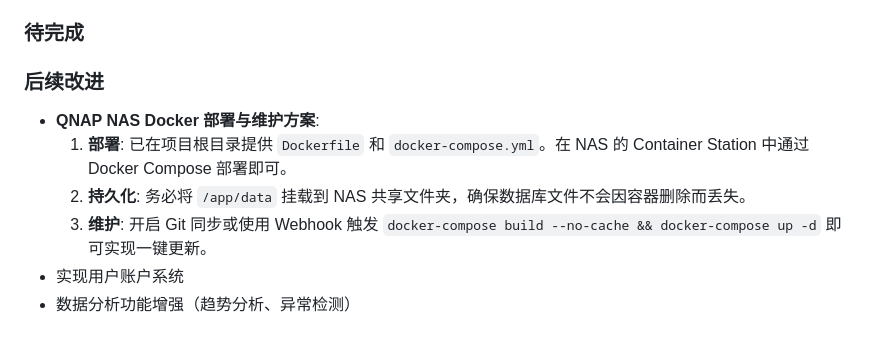
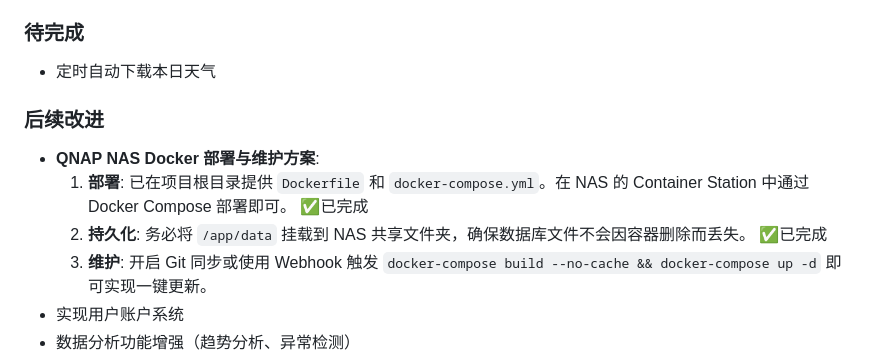
Before and after one commit to yjiefl/guangxi-weather-history, a Markdown page: update.md, the part around the change. GitHub-like rendering; blank space fills up the shorter version.

Commit message:
docs: 更新项目记录

```diff
--- a/update.md
+++ b/update.md
@@ -57,13 +57,13 @@
 
 ### 待完成
 
-
+- 定时自动下载本日天气
 
 ### 后续改进
 
 - **QNAP NAS Docker 部署与维护方案**:
-    1. **部署**: 已在项目根目录提供 `Dockerfile` 和 `docker-compose.yml`。在 NAS 的 Container Station 中通过 Docker Compose 部署即可。
-    2. **持久化**: 务必将 `/app/data` 挂载到 NAS 共享文件夹，确保数据库文件不会因容器删除而丢失。
+    1. **部署**: 已在项目根目录提供 `Dockerfile` 和 `docker-compose.yml`。在 NAS 的 Container Station 中通过 Docker Compose 部署即可。 ✅已完成
+    2. **持久化**: 务必将 `/app/data` 挂载到 NAS 共享文件夹，确保数据库文件不会因容器删除而丢失。 ✅已完成
     3. **维护**: 开启 Git 同步或使用 Webhook 触发 `docker-compose build --no-cache && docker-compose up -d` 即可实现一键更新。
 - 实现用户账户系统
 - 数据分析功能增强（趋势分析、异常检测）
```
